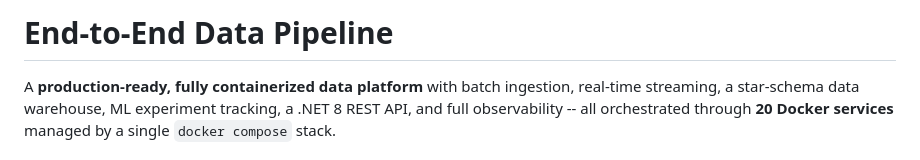
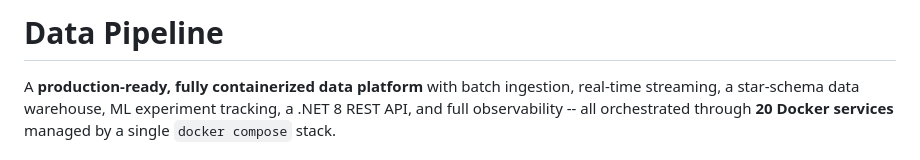
Before and after one commit to tah-rak/Data-Pipeline-and-Warehouse-System, a Markdown page: README.md, the part around the change. Drawn GitHub-style.

Commit message:
Update project title in README

```diff
--- a/README.md
+++ b/README.md
@@ -1,4 +1,4 @@
-# End-to-End Data Pipeline
+# Data Pipeline
 
 
 A **production-ready, fully containerized data platform** with batch ingestion, real-time streaming, a star-schema data warehouse, ML experiment tracking, a .NET 8 REST API, and full observability -- all orchestrated through **20 Docker services** managed by a single `docker compose` stack.
```
